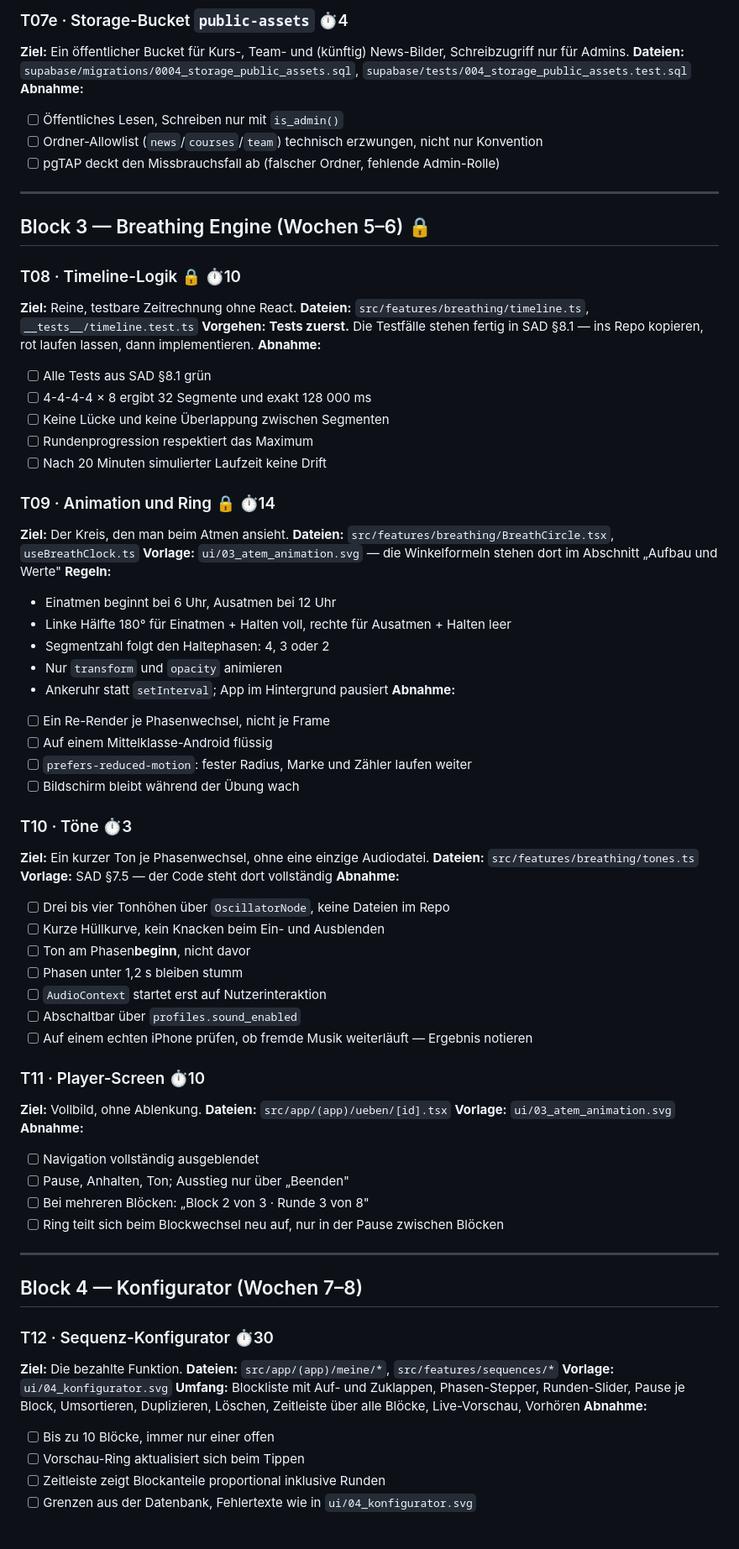
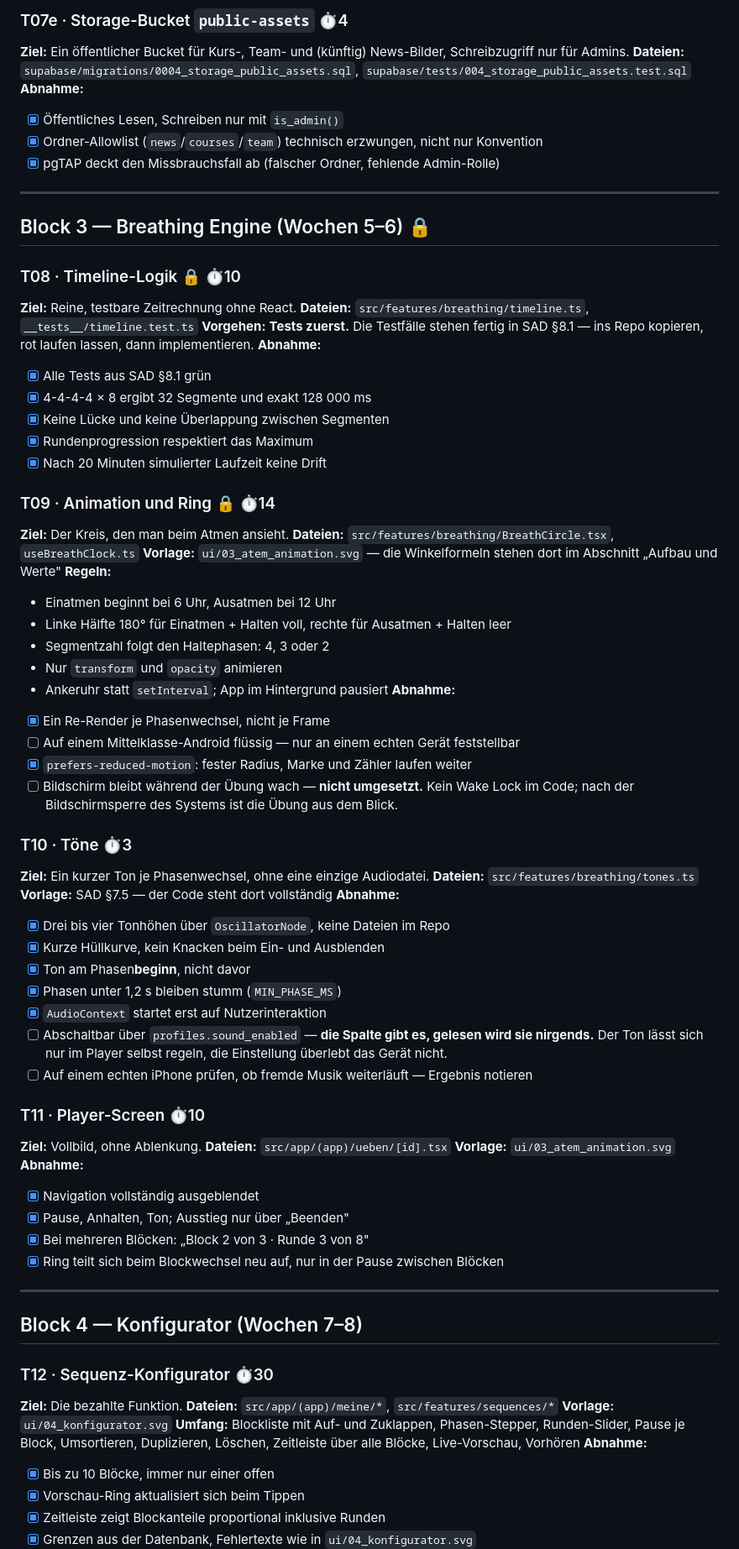
Before and after one commit to Understoner/TheHaCode, a Markdown page: docs/BACKLOG.md, the part around one of its changes. Shown at 84% size. Drawn GitHub-style; blank space fills up the shorter version.

```diff
--- a/docs/BACKLOG.md
+++ b/docs/BACKLOG.md
@@ -153,9 +189,9 @@ Jede Aufgabe ist so geschnitten, dass sie in einer Claude-Code-Sitzung erledigt
 **Ziel:** Ein öffentlicher Bucket für Kurs-, Team- und (künftig) News-Bilder, Schreibzugriff nur für Admins.
 **Dateien:** `supabase/migrations/0004_storage_public_assets.sql`, `supabase/tests/004_storage_public_assets.test.sql`
 **Abnahme:**
-- [ ] Öffentliches Lesen, Schreiben nur mit `is_admin()`
-- [ ] Ordner-Allowlist (`news`/`courses`/`team`) technisch erzwungen, nicht nur Konvention
-- [ ] pgTAP deckt den Missbrauchsfall ab (falscher Ordner, fehlende Admin-Rolle)
+- [x] Öffentliches Lesen, Schreiben nur mit `is_admin()`
+- [x] Ordner-Allowlist (`news`/`courses`/`team`) technisch erzwungen, nicht nur Konvention
+- [x] pgTAP deckt den Missbrauchsfall ab (falscher Ordner, fehlende Admin-Rolle)
 
 ---
 
@@ -166,11 +202,11 @@ Jede Aufgabe ist so geschnitten, dass sie in einer Claude-Code-Sitzung erledigt
 **Dateien:** `src/features/breathing/timeline.ts`, `__tests__/timeline.test.ts`
 **Vorgehen:** **Tests zuerst.** Die Testfälle stehen fertig in SAD §8.1 — ins Repo kopieren, rot laufen lassen, dann implementieren.
 **Abnahme:**
-- [ ] Alle Tests aus SAD §8.1 grün
-- [ ] 4-4-4-4 × 8 ergibt 32 Segmente und exakt 128 000 ms
-- [ ] Keine Lücke und keine Überlappung zwischen Segmenten
-- [ ] Rundenprogression respektiert das Maximum
-- [ ] Nach 20 Minuten simulierter Laufzeit keine Drift
+- [x] Alle Tests aus SAD §8.1 grün
+- [x] 4-4-4-4 × 8 ergibt 32 Segmente und exakt 128 000 ms
+- [x] Keine Lücke und keine Überlappung zwischen Segmenten
+- [x] Rundenprogression respektiert das Maximum
+- [x] Nach 20 Minuten simulierter Laufzeit keine Drift
 
 ### T09 · Animation und Ring 🔒 ⏱14
 **Ziel:** Der Kreis, den man beim Atmen ansieht.
@@ -183,22 +219,27 @@ Jede Aufgabe ist so geschnitten, dass sie in einer Claude-Code-Sitzung erledigt
 - Nur `transform` und `opacity` animieren
 - Ankeruhr statt `setInterval`; App im Hintergrund pausiert
 **Abnahme:**
-- [ ] Ein Re-Render je Phasenwechsel, nicht je Frame
+- [x] Ein Re-Render je Phasenwechsel, nicht je Frame
 - [ ] Auf einem Mittelklasse-Android flüssig
-- [ ] `prefers-reduced-motion`: fester Radius, Marke und Zähler laufen weiter
+      — nur an einem echten Gerät feststellbar
+- [x] `prefers-reduced-motion`: fester Radius, Marke und Zähler laufen weiter
 - [ ] Bildschirm bleibt während der Übung wach
+      — **nicht umgesetzt.** Kein Wake Lock im Code; nach der
+      Bildschirmsperre des Systems ist die Übung aus dem Blick.
 
 ### T10 · Töne ⏱3
 **Ziel:** Ein kurzer Ton je Phasenwechsel, ohne eine einzige Audiodatei.
 **Dateien:** `src/features/breathing/tones.ts`
 **Vorlage:** SAD §7.5 — der Code steht dort vollständig
 **Abnahme:**
-- [ ] Drei bis vier Tonhöhen über `OscillatorNode`, keine Dateien im Repo
-- [ ] Kurze Hüllkurve, kein Knacken beim Ein- und Ausblenden
-- [ ] Ton am Phasen**beginn**, nicht davor
-- [ ] Phasen unter 1,2 s bleiben stumm
-- [ ] `AudioContext` startet erst auf Nutzerinteraktion
+- [x] Drei bis vier Tonhöhen über `OscillatorNode`, keine Dateien im Repo
+- [x] Kurze Hüllkurve, kein Knacken beim Ein- und Ausblenden
+- [x] Ton am Phasen**beginn**, nicht davor
+- [x] Phasen unter 1,2 s bleiben stumm (`MIN_PHASE_MS`)
+- [x] `AudioContext` startet erst auf Nutzerinteraktion
 - [ ] Abschaltbar über `profiles.sound_enabled`
+      — **die Spalte gibt es, gelesen wird sie nirgends.** Der Ton lässt sich
+      nur im Player selbst regeln, die Einstellung überlebt das Gerät nicht.
 - [ ] Auf einem echten iPhone prüfen, ob fremde Musik weiterläuft — Ergebnis notieren
 
 ### T11 · Player-Screen ⏱10
@@ -206,10 +247,10 @@ Jede Aufgabe ist so geschnitten, dass sie in einer Claude-Code-Sitzung erledigt
 **Dateien:** `src/app/(app)/ueben/[id].tsx`
 **Vorlage:** `ui/03_atem_animation.svg`
 **Abnahme:**
-- [ ] Navigation vollständig ausgeblendet
-- [ ] Pause, Anhalten, Ton; Ausstieg nur über „Beenden"
-- [ ] Bei mehreren Blöcken: „Block 2 von 3 · Runde 3 von 8"
-- [ ] Ring teilt sich beim Blockwechsel neu auf, nur in der Pause zwischen Blöcken
+- [x] Navigation vollständig ausgeblendet
+- [x] Pause, Anhalten, Ton; Ausstieg nur über „Beenden"
+- [x] Bei mehreren Blöcken: „Block 2 von 3 · Runde 3 von 8"
+- [x] Ring teilt sich beim Blockwechsel neu auf, nur in der Pause zwischen Blöcken
 
 ---
 
@@ -221,8 +262,8 @@ Jede Aufgabe ist so geschnitten, dass sie in einer Claude-Code-Sitzung erledigt
 **Vorlage:** `ui/04_konfigurator.svg`
 **Umfang:** Blockliste mit Auf- und Zuklappen, Phasen-Stepper, Runden-Slider, Pause je Block, Umsortieren, Duplizieren, Löschen, Zeitleiste über alle Blöcke, Live-Vorschau, Vorhören
 **Abnahme:**
-- [ ] Bis zu 10 Blöcke, immer nur einer offen
-- [ ] Vorschau-Ring aktualisiert sich beim Tippen
-- [ ] Zeitleiste zeigt Blockanteile proportional inklusive Runden
-- [ ] Grenzen aus der Datenbank, Fehlertexte wie in `ui/04_konfigurator.svg`
+- [x] Bis zu 10 Blöcke, immer nur einer offen
+- [x] Vorschau-Ring aktualisiert sich beim Tippen
+- [x] Zeitleiste zeigt Blockanteile proportional inklusive Runden
+- [x] Grenzen aus der Datenbank, Fehlertexte wie in `ui/04_konfigurator.svg`
 - [ ] Optimistisches Speichern mit Rollback bei Fehler
```
Also changed, not shown: other parts of docs/BACKLOG.md (+95 -45 lines), docs/DEPLOYMENT.md (+7 -7 lines).
